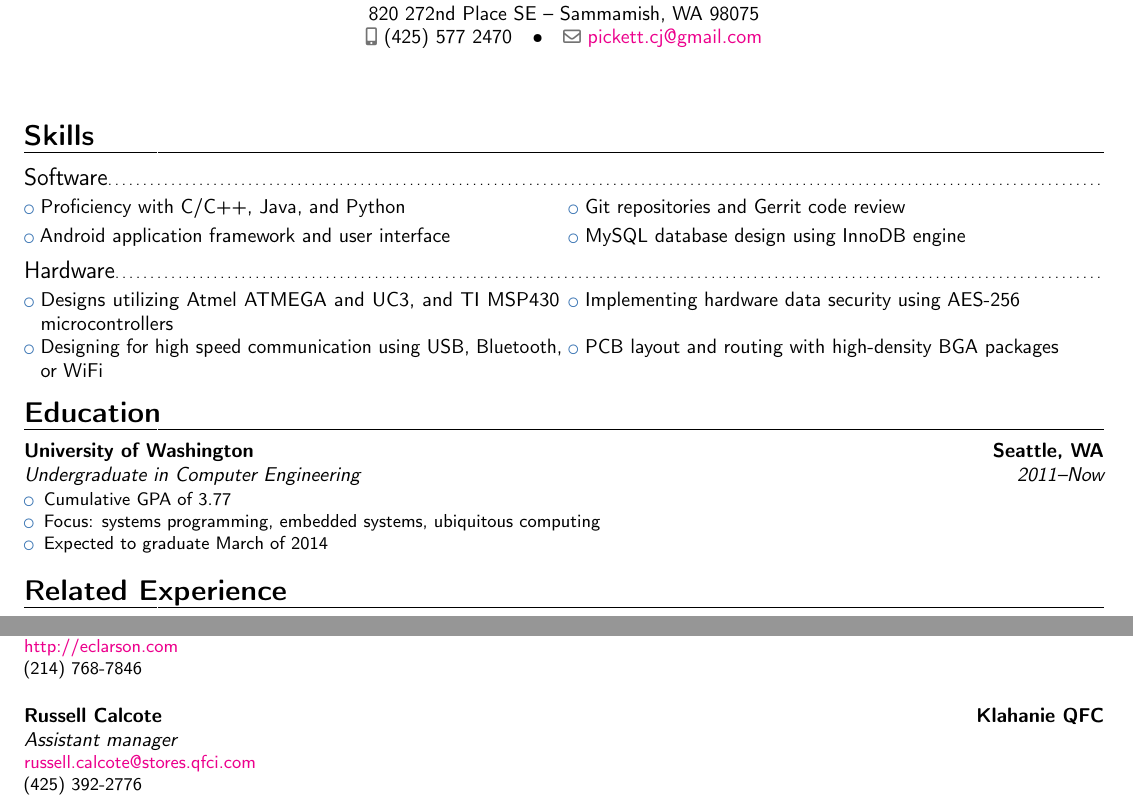
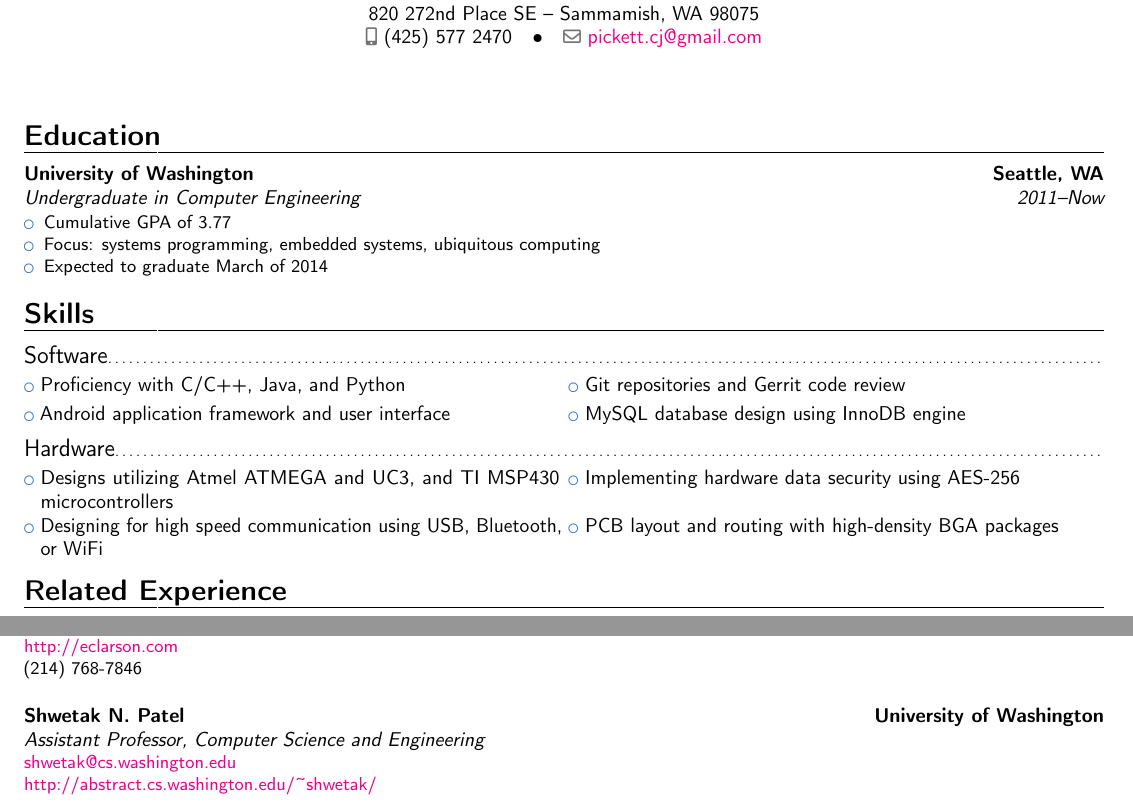
Before and after one commit to capickett/resume, a LaTeX CV (resume.tex): two parts of the page, joined at a grey line, cut so that both start at the same text. Compiled offline with pdfLaTeX.

Commit message:
Update references

```diff
--- a/resume.tex
+++ b/resume.tex
@@ -42,14 +42,6 @@
 \begin{document}
 \makecvtitle
 
-\section{Skills}
-\subsection{Software}
-\cvlistdoubleitem{Proficiency with C/C++, Java, and Python}{Git repositories and Gerrit code review}
-\cvlistdoubleitem{Android application framework and user interface}{MySQL database design using InnoDB engine}
-\subsection{Hardware}
-\cvlistdoubleitem{Designs utilizing Atmel ATMEGA and UC3, and TI MSP430 microcontrollers}{Implementing hardware data security using AES-256}
-\cvlistdoubleitem{Designing for  high speed communication using USB, Bluetooth, or WiFi}{PCB layout and routing with high-density BGA packages}
-
 \section{Education}
 %% \cventry{Date--Date}{Degree}{School}{City, State}{Grade}{Description}
 \cventry{2011--Now}{Undergraduate in Computer Engineering}{University of Washington}{Seattle, WA}{}{
@@ -59,6 +51,14 @@
     \item Expected to graduate March of 2014
   \end{itemize}
 }
+
+\section{Skills}
+\subsection{Software}
+\cvlistdoubleitem{Proficiency with C/C++, Java, and Python}{Git repositories and Gerrit code review}
+\cvlistdoubleitem{Android application framework and user interface}{MySQL database design using InnoDB engine}
+\subsection{Hardware}
+\cvlistdoubleitem{Designs utilizing Atmel ATMEGA and UC3, and TI MSP430 microcontrollers}{Implementing hardware data security using AES-256}
+\cvlistdoubleitem{Designing for  high speed communication using USB, Bluetooth, or WiFi}{PCB layout and routing with high-density BGA packages}
 
 \section{Related Experience}
 %% \cventry{Date--Date}{Job title}{Employer}{City}{}{Description}
@@ -107,8 +107,9 @@
 }
 \vspace{10pt}
 
-\cventry{}{Assistant manager}{Russell Calcote}{Klahanie QFC}{}{
-  \href{mailto:russell.calcote@stores.qfci.com}{russell.calcote@stores.qfci.com}\\
-  (425) 392-2776
+\cventry{}{Assistant Professor}{Shwetak N. Patel}{University of Washington}{Computer Science and Engineering}{
+  \href{mailto:shwetak@cs.washington.edu}{shwetak@cs.washington.edu}\\
+  \href{http://abstract.cs.washington.edu/~shwetak}{http://abstract.cs.washington.edu/\textasciitilde{}shwetak/}
 }
+
 \end{document}
```
Also changed, not shown: resume.pdf.
